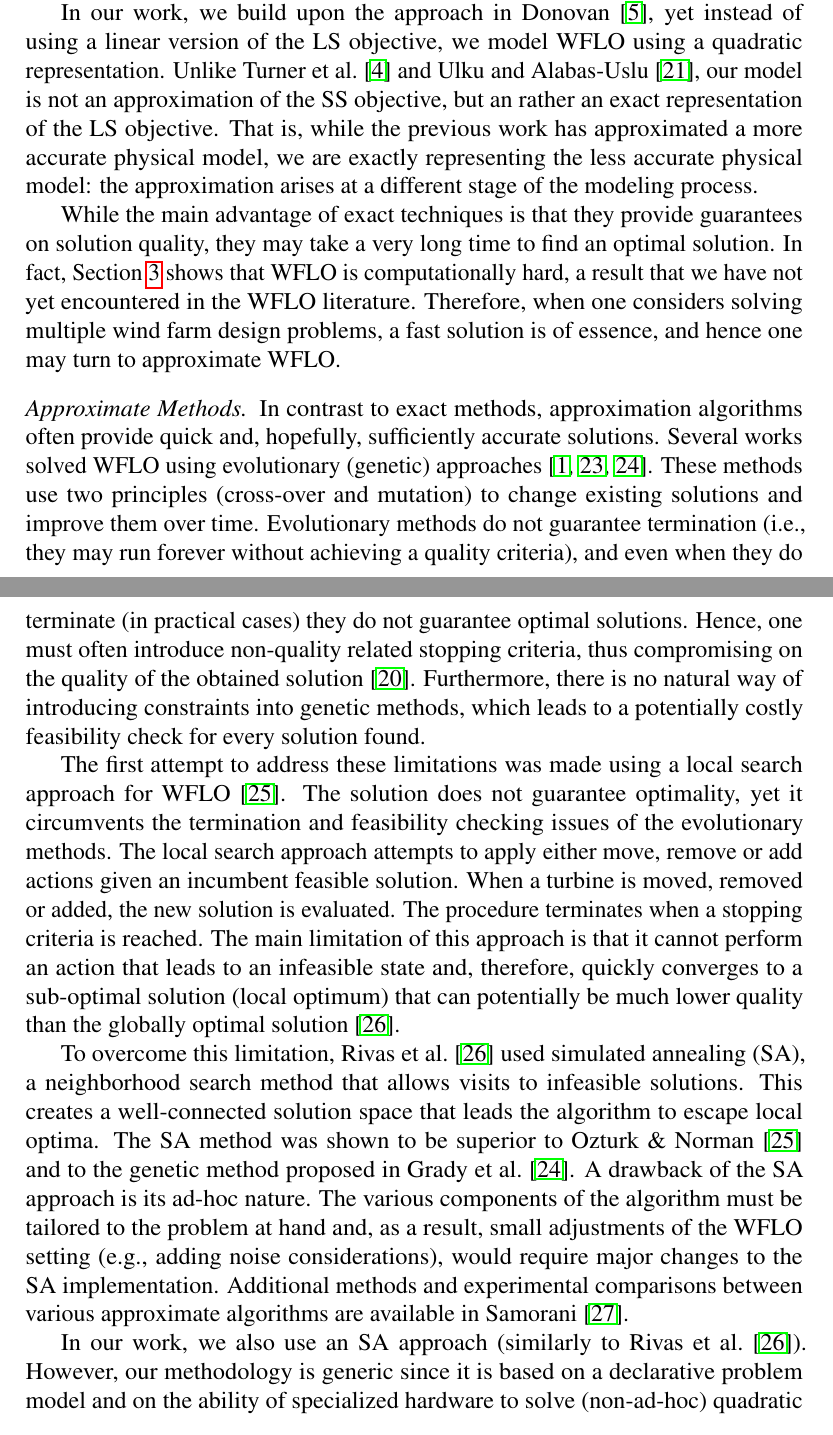
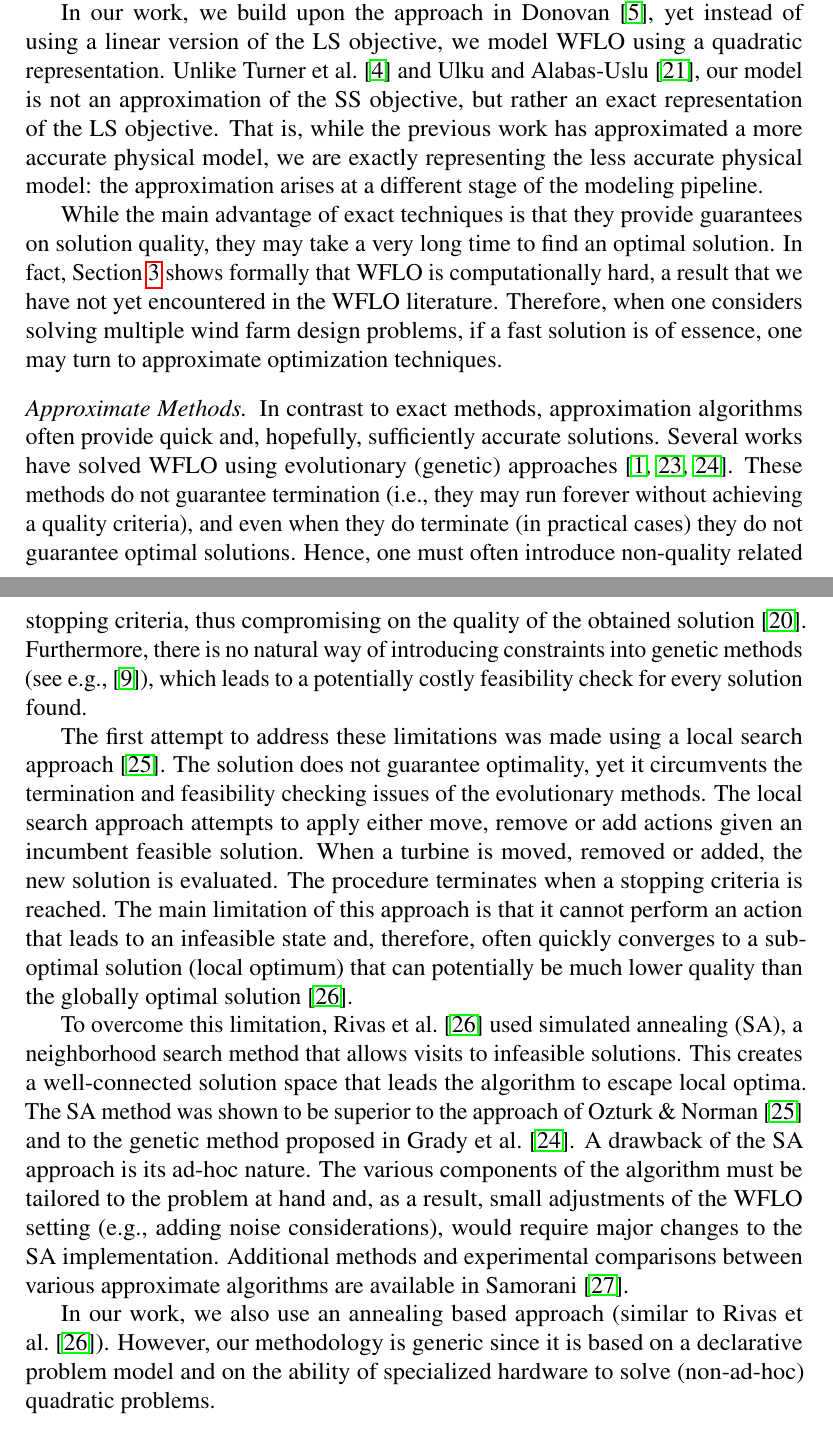
Before and after one commit to ArikSenderovich1983/WFLO, a LaTeX paper (paper.tex): two parts of pages 7 and 8 of 23, joined at a grey line, cut so that both start at the same text. Compiled offline with pdfLaTeX.

Commit message:
Finished edit of Section 2

```diff
--- a/paper.tex
+++ b/paper.tex
@@ -423,29 +423,30 @@ In our work, we build upon the approach in Donovan~\cite{donovan2005wind}, yet i
 model WFLO using a quadratic representation. %The difference between our approach and the quadratic model
 %proposed in
 Unlike Turner et al.\ \cite{turner2014new} and Ulku and Alabas-Uslu\ \cite{ulku2019new}, our model is not an approximation of the SS objective,
-but an rather an exact representation of the LS objective. That is, while the previous work has approximated a more accurate physical model, we are exactly representing the less accurate physical model: the approximation arises at a different stage of the modeling process.
+but rather an exact representation of the LS objective. That is, while the previous work has approximated a more accurate physical model, we are exactly representing the less accurate physical model: the approximation arises at a different stage of the modeling pipeline.
 
 While the main advantage of exact techniques
 is that they provide guarantees on solution quality, they may take a very long time to  find an optimal solution.
-In fact, Section~\ref{sec:QUBO4WFLO} shows that WFLO is computationally hard, a result
+In fact, Section~\ref{sec:QUBO4WFLO} shows formally that WFLO is computationally hard, a result
 that we have not yet encountered in the WFLO literature. Therefore,
-when one considers solving multiple wind farm design problems, a fast solution is of essence,
-and hence one may turn to approximate WFLO.
+when one considers solving multiple wind farm design problems, if a fast solution is of essence,
+one may turn to approximate optimization techniques.
 
 \paragraph{Approximate Methods} In contrast to exact methods, approximation algorithms often provide
-quick and, hopefully, sufficiently accurate solutions. Several works solved
+quick and, hopefully, sufficiently accurate solutions. Several works have solved
 WFLO using evolutionary (genetic) approaches~\cite{MOSETTI1994105,gonzalez2010optimization,grady2005placement}.
-These methods use two principles (cross-over and mutation)
-to change existing solutions and improve them over time. Evolutionary methods do not guarantee termination
+%These methods use two principles (cross-over and mutation)
+%to change existing solutions and improve them over time.
+These methods do not guarantee termination
 (i.e., they may run forever without achieving a quality criteria), and even when they do terminate (in practical cases) they do
 not guarantee optimal solutions. Hence, one must often
 introduce non-quality related stopping criteria,
 thus compromising on the quality of the obtained solution~\cite{davis1991handbook}.
-Furthermore, there is no natural way of introducing constraints into genetic methods, which
+Furthermore, there is no natural way of introducing constraints into genetic methods (see e.g., \cite{sorkhabi2018constrained}), which
 leads to a potentially costly feasibility check for every solution found.
 
 The first attempt to address these limitations
-was made using a local search approach for WFLO~\cite{ozturk2004heuristic}.
+was made using a local search approach~\cite{ozturk2004heuristic}.
 The solution does not guarantee optimality,
 yet it circumvents the termination and feasibility checking issues of the evolutionary
 methods. The local search approach attempts to apply either move, remove or add actions given an incumbent
@@ -454,20 +455,20 @@ when a stopping criteria is reached.
 The main limitation of this approach
 %~\cite{ozturk2004heuristic}
 is that it cannot perform an action
-that leads to an infeasible state and, therefore, quickly converges to a sub-optimal solution (local optimum)
+that leads to an infeasible state and, therefore, often quickly converges to a sub-optimal solution (local optimum)
 that can potentially be much lower quality than the globally optimal solution~\cite{rivas2009solving}.
 
 To overcome this limitation, Rivas et al.\ \cite{rivas2009solving} used simulated annealing (SA),
 a neighborhood search method that allows visits to infeasible solutions.
 This creates a well-connected solution space that leads the algorithm to escape
-local optima. The SA method was shown to be superior to Ozturk \& Norman~\cite{ozturk2004heuristic}
+local optima. The SA method was shown to be superior to the approach of Ozturk \& Norman~\cite{ozturk2004heuristic}
 and to the genetic method proposed in Grady et al.\ \cite{grady2005placement}. A drawback of the SA approach
 is its ad-hoc nature. The various components of the algorithm
  must be tailored to the problem at hand and, as a result, small adjustments of the WFLO setting
  (e.g., adding noise considerations), would require major changes to the SA implementation.
 Additional methods and experimental comparisons between various approximate algorithms are available in Samorani~\cite{samorani2013wind}.
 
-In our work, we also use an SA approach (similarly to Rivas et al.\ \cite{rivas2009solving}). However,
+In our work, we also use an annealing based approach (similar to Rivas et al.\ \cite{rivas2009solving}). However,
 our methodology is generic since it is based on a declarative problem model and
 on the ability of specialized hardware to solve (non-ad-hoc) quadratic problems.
 
```
